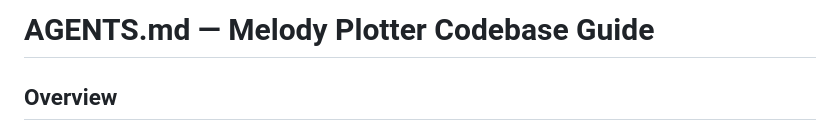
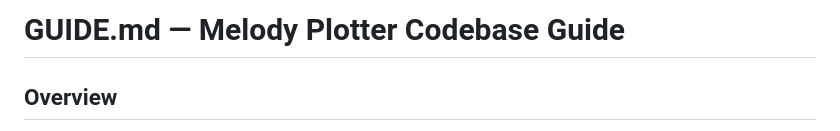
Before and after one commit to ernesto-elsaesser/melodyplotter, a Markdown page: FILES.md, the part around the change. GitHub-like rendering.

```diff
--- a/AGENTS.md
+++ b/FILES.md
@@ -1,4 +1,4 @@
-# AGENTS.md — Melody Plotter Codebase Guide
+# GUIDE.md — Melody Plotter Codebase Guide
 
 ## Overview
 
```
